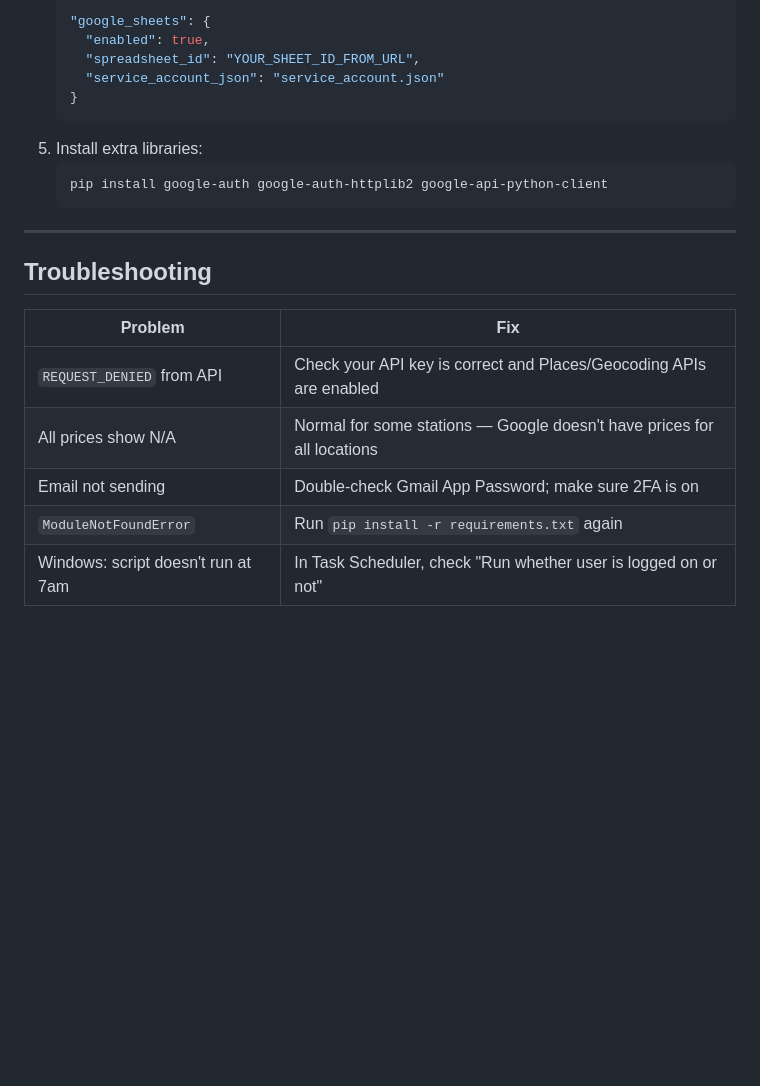
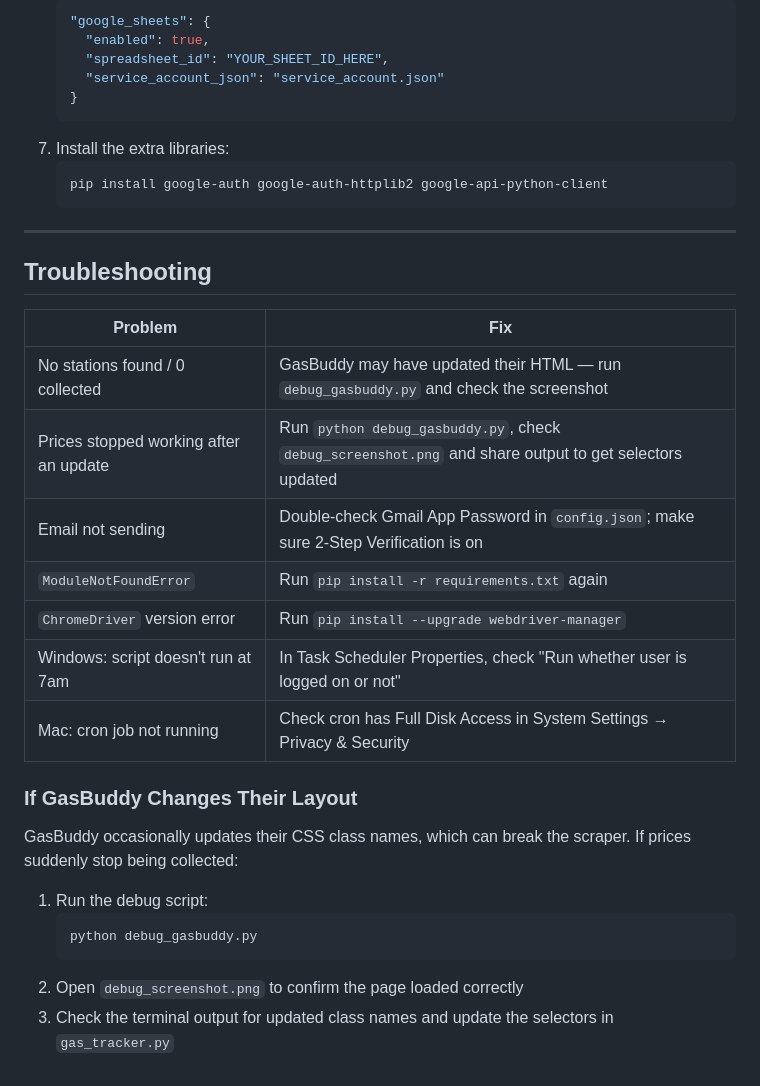
Before and after one commit to bradartman/gas-price-tracker, a Markdown page: README.md, the part around one of its changes. GitHub-like rendering; blank space fills up the shorter version.

````diff
--- a/README.md
+++ b/README.md
@@ -133,11 +176,11 @@ To *also* log to a Google Sheet automatically:
    ```json
    "google_sheets": {
      "enabled": true,
-     "spreadsheet_id": "YOUR_SHEET_ID_FROM_URL",
+     "spreadsheet_id": "YOUR_SHEET_ID_HERE",
      "service_account_json": "service_account.json"
    }
    ```
-5. Install extra libraries:
+7. Install the extra libraries:
    ```bash
    pip install google-auth google-auth-httplib2 google-api-python-client
    ```
@@ -148,8 +191,22 @@ To *also* log to a Google Sheet automatically:
 
 | Problem | Fix |
 |---------|-----|
-| `REQUEST_DENIED` from API | Check your API key is correct and Places/Geocoding APIs are enabled |
-| All prices show N/A | Normal for some stations — Google doesn't have prices for all locations |
-| Email not sending | Double-check Gmail App Password; make sure 2FA is on |
+| No stations found / 0 collected | GasBuddy may have updated their HTML — run `debug_gasbuddy.py` and check the screenshot |
+| Prices stopped working after an update | Run `python debug_gasbuddy.py`, check `debug_screenshot.png` and share output to get selectors updated |
+| Email not sending | Double-check Gmail App Password in `config.json`; make sure 2-Step Verification is on |
 | `ModuleNotFoundError` | Run `pip install -r requirements.txt` again |
-| Windows: script doesn't run at 7am | In Task Scheduler, check "Run whether user is logged on or not" |
+| `ChromeDriver` version error | Run `pip install --upgrade webdriver-manager` |
+| Windows: script doesn't run at 7am | In Task Scheduler Properties, check "Run whether user is logged on or not" |
+| Mac: cron job not running | Check cron has Full Disk Access in System Settings → Privacy & Security |
+
+### If GasBuddy Changes Their Layout
+
+GasBuddy occasionally updates their CSS class names, which can break the scraper.
+If prices suddenly stop being collected:
+
+1. Run the debug script:
+   ```bash
+   python debug_gasbuddy.py
+   ```
+2. Open `debug_screenshot.png` to confirm the page loaded correctly
+3. Check the terminal output for updated class names and update the selectors in `gas_tracker.py`
````
Also changed, not shown: other parts of README.md (+96 -53 lines).
